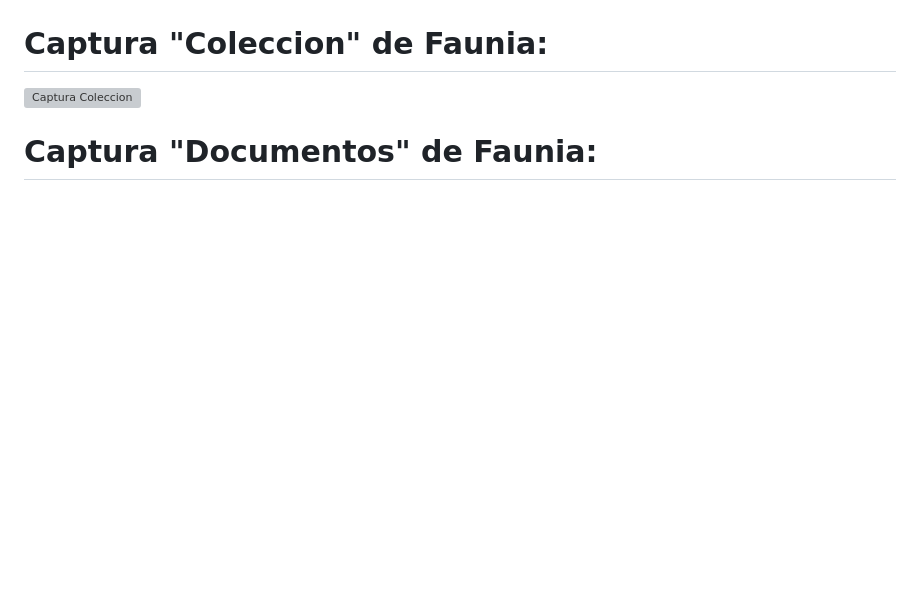
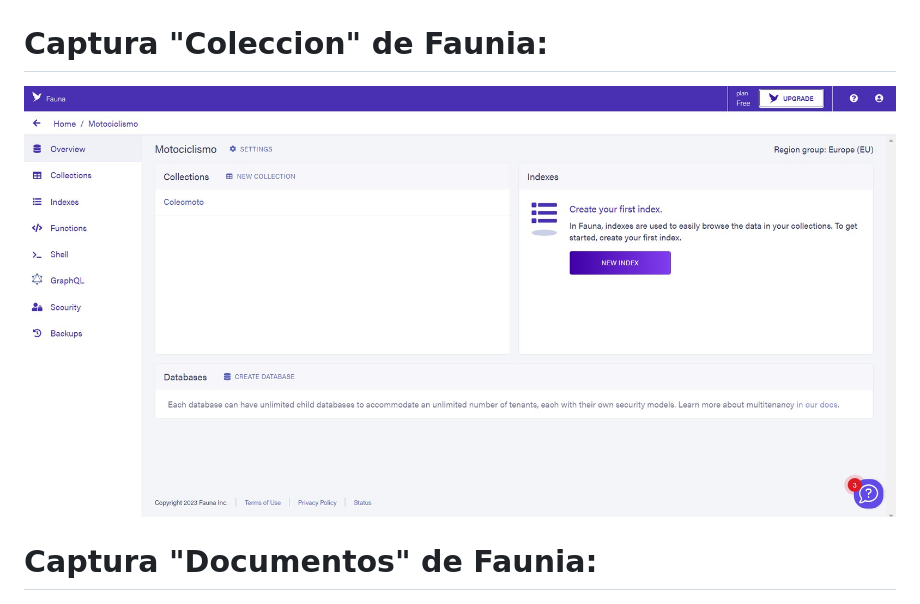
Before and after one commit to UJA-DAGIL-22-23/dagil-2022-2023-practica-3-ira00026, a Markdown page: README.md, the part around the change printed below. Drawn GitHub-style; blank space fills up the shorter version; grey boxes are pictures that could not be loaded.

Commit message:
Arreglo README para mejor presentacion de la informacion

```diff
--- a/README.md
+++ b/README.md
@@ -45,7 +45,7 @@ Enlace tablero Trello: https://trello.com/invite/b/aN7DSvZt/ATTIe794db3800929c0b
 ![Captura home](./assets/img/home.jpg)
 
 # Captura "Coleccion" de Faunia:
-![Captura Coleccion](./assets/img/coleccion.jpg)
+![Captura Coleccion](./assets/img/Coleccion.jpg)
 
 # Captura "Documentos" de Faunia:
 ![Captura Documentos](./assets/img/Documentos.jpg)
```
Also changed, not shown: other parts of README.md (+4 -4 lines).
